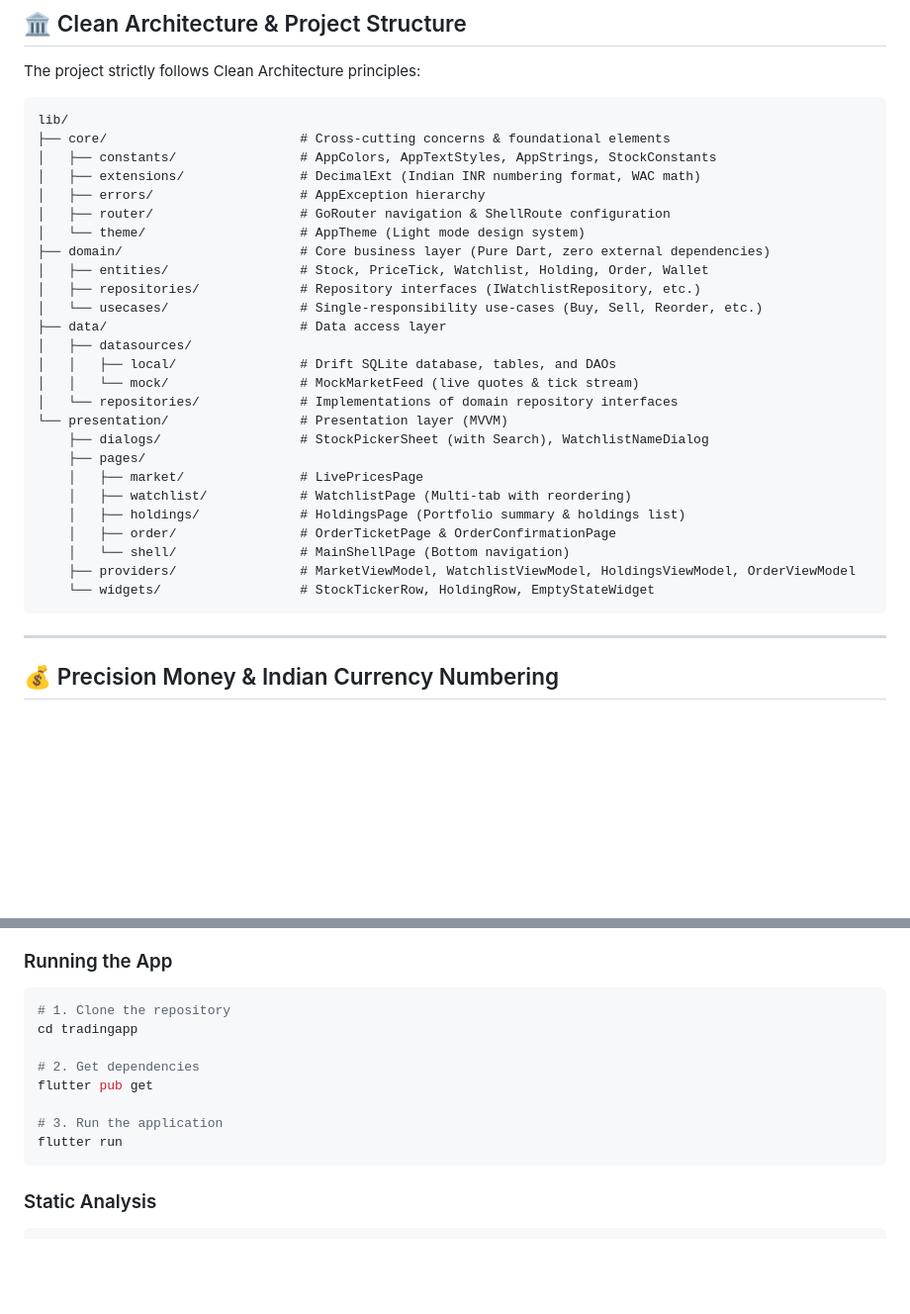
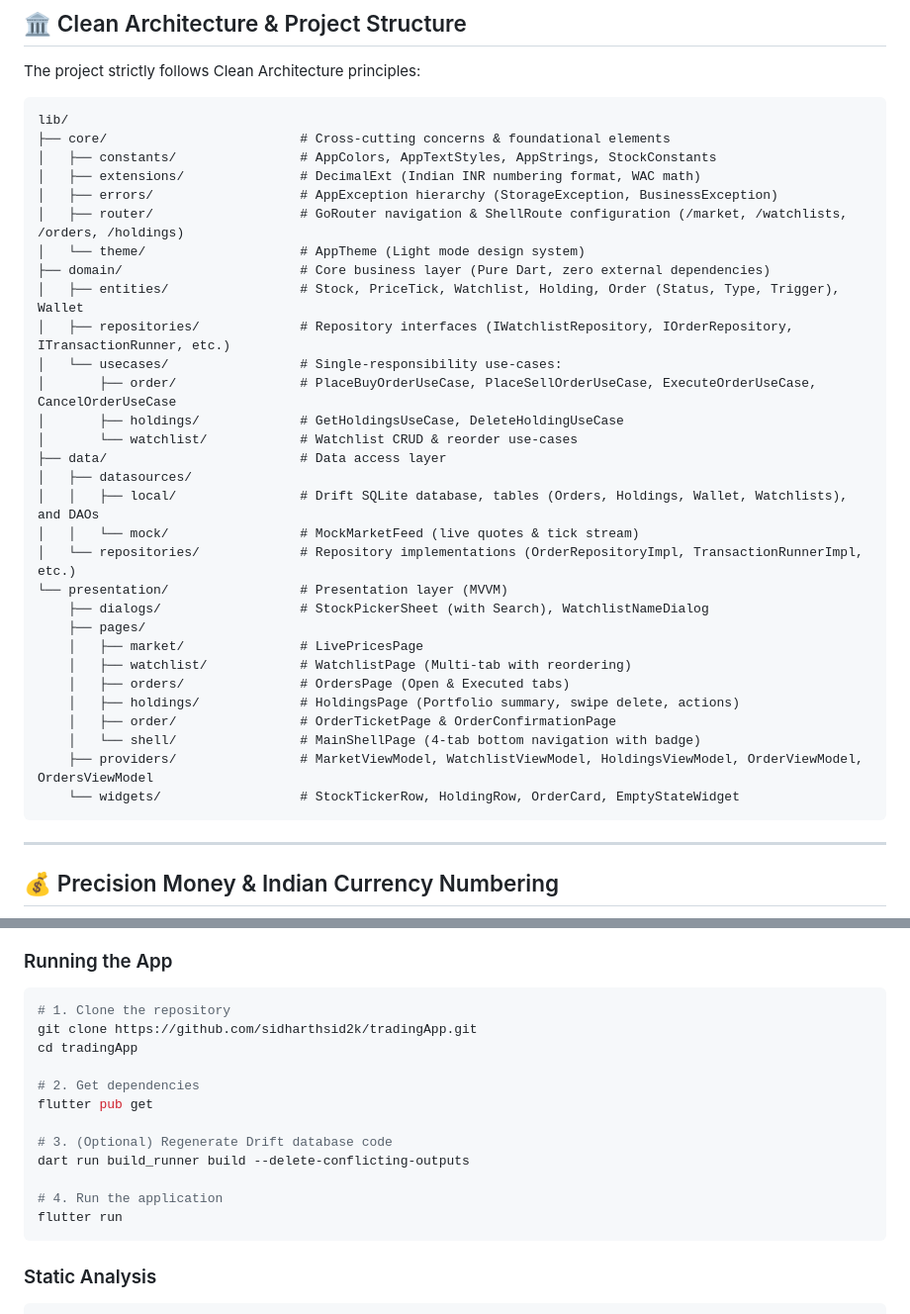
Before and after one commit to sidharthsid2k/tradingApp, a Markdown page: README.md, 2 parts joined by grey strips. Shown at 99% size. Rendered like a GitHub page; blank space fills up the shorter version.

````diff
--- a/README.md
+++ b/README.md
@@ -51,28 +65,32 @@ lib/
 ├── core/                         # Cross-cutting concerns & foundational elements
 │   ├── constants/                # AppColors, AppTextStyles, AppStrings, StockConstants
 │   ├── extensions/               # DecimalExt (Indian INR numbering format, WAC math)
-│   ├── errors/                   # AppException hierarchy
-│   ├── router/                   # GoRouter navigation & ShellRoute configuration
+│   ├── errors/                   # AppException hierarchy (StorageException, BusinessException)
+│   ├── router/                   # GoRouter navigation & ShellRoute configuration (/market, /watchlists, /orders, /holdings)
 │   └── theme/                    # AppTheme (Light mode design system)
 ├── domain/                       # Core business layer (Pure Dart, zero external dependencies)
-│   ├── entities/                 # Stock, PriceTick, Watchlist, Holding, Order, Wallet
-│   ├── repositories/             # Repository interfaces (IWatchlistRepository, etc.)
-│   └── usecases/                 # Single-responsibility use-cases (Buy, Sell, Reorder, etc.)
+│   ├── entities/                 # Stock, PriceTick, Watchlist, Holding, Order (Status, Type, Trigger), Wallet
+│   ├── repositories/             # Repository interfaces (IWatchlistRepository, IOrderRepository, ITransactionRunner, etc.)
+│   └── usecases/                 # Single-responsibility use-cases:
+│       ├── order/                # PlaceBuyOrderUseCase, PlaceSellOrderUseCase, ExecuteOrderUseCase, CancelOrderUseCase
+│       ├── holdings/             # GetHoldingsUseCase, DeleteHoldingUseCase
+│       └── watchlist/            # Watchlist CRUD & reorder use-cases
 ├── data/                         # Data access layer
 │   ├── datasources/
-│   │   ├── local/                # Drift SQLite database, tables, and DAOs
+│   │   ├── local/                # Drift SQLite database, tables (Orders, Holdings, Wallet, Watchlists), and DAOs
 │   │   └── mock/                 # MockMarketFeed (live quotes & tick stream)
-│   └── repositories/             # Implementations of domain repository interfaces
+│   └── repositories/             # Repository implementations (OrderRepositoryImpl, TransactionRunnerImpl, etc.)
 └── presentation/                 # Presentation layer (MVVM)
     ├── dialogs/                  # StockPickerSheet (with Search), WatchlistNameDialog
     ├── pages/
     │   ├── market/               # LivePricesPage
     │   ├── watchlist/            # WatchlistPage (Multi-tab with reordering)
-    │   ├── holdings/             # HoldingsPage (Portfolio summary & holdings list)
+    │   ├── orders/               # OrdersPage (Open & Executed tabs)
+    │   ├── holdings/             # HoldingsPage (Portfolio summary, swipe delete, actions)
     │   ├── order/                # OrderTicketPage & OrderConfirmationPage
-    │   └── shell/                # MainShellPage (Bottom navigation)
-    ├── providers/                # MarketViewModel, WatchlistViewModel, HoldingsViewModel, OrderViewModel
-    └── widgets/                  # StockTickerRow, HoldingRow, EmptyStateWidget
+    │   └── shell/                # MainShellPage (4-tab bottom navigation with badge)
+    ├── providers/                # MarketViewModel, WatchlistViewModel, HoldingsViewModel, OrderViewModel, OrdersViewModel
+    └── widgets/                  # StockTickerRow, HoldingRow, OrderCard, EmptyStateWidget
 ```
 
 ---
@@ -98,12 +116,16 @@ To prevent binary floating-point drift (e.g. `0.1 + 0.2 != 0.3`):
 
 ```bash
 # 1. Clone the repository
-cd tradingapp
+git clone https://github.com/sidharthsid2k/tradingApp.git
+cd tradingApp
 
 # 2. Get dependencies
 flutter pub get
 
-# 3. Run the application
+# 3. (Optional) Regenerate Drift database code
+dart run build_runner build --delete-conflicting-outputs
+
+# 4. Run the application
 flutter run
 ```
 
````
Also changed, not shown: other parts of README.md (+23 -9 lines).
